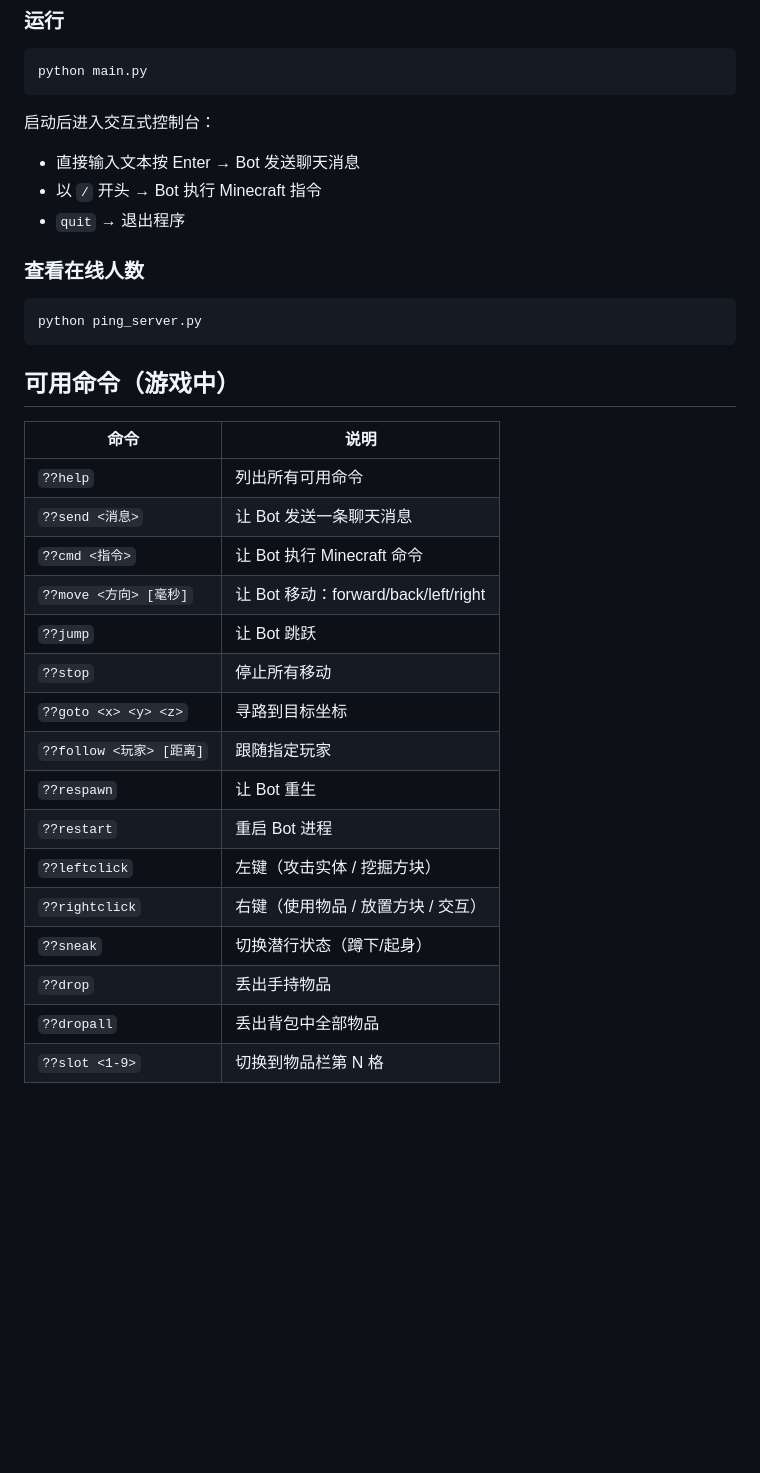
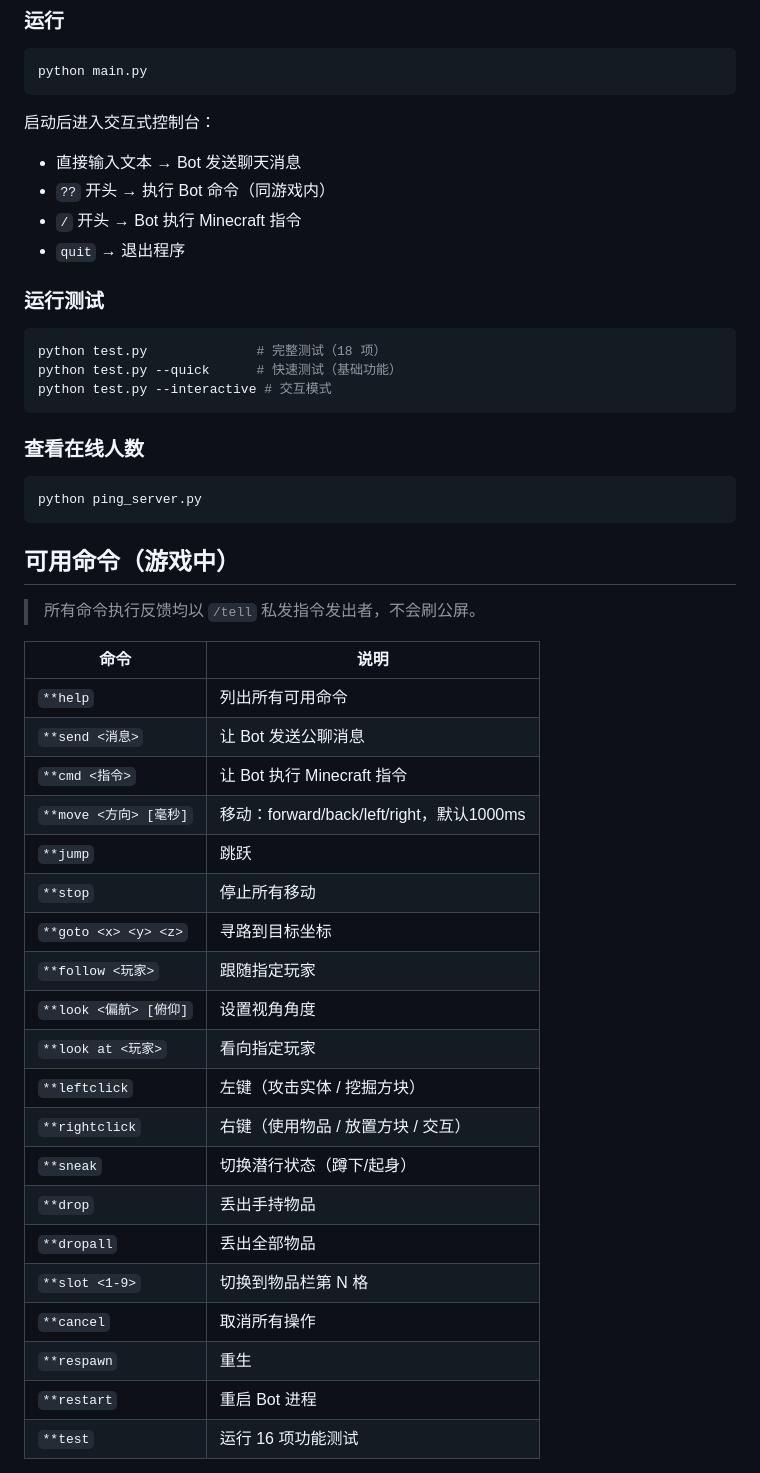
Before and after one commit to RSSeeker/mcbot-nodejs, a Markdown page: README.md, the part around one of its changes. GitHub-like rendering; blank space fills up the shorter version.

Commit message:
docs: 更新 README，添加 bot_controller API、test 命令、最新功能说明

````diff
--- a/README.md
+++ b/README.md
@@ -108,9 +114,19 @@ python main.py
 ```
 
 启动后进入交互式控制台：
-- 直接输入文本按 Enter → Bot 发送聊天消息
-- 以 `/` 开头 → Bot 执行 Minecraft 指令
+
+- 直接输入文本 → Bot 发送聊天消息
+- `??` 开头 → 执行 Bot 命令（同游戏内）
+- `/` 开头 → Bot 执行 Minecraft 指令
 - `quit` → 退出程序
+
+### 运行测试
+
+```bash
+python test.py              # 完整测试（18 项）
+python test.py --quick      # 快速测试（基础功能）
+python test.py --interactive # 交互模式
+```
 
 ### 查看在线人数
 
@@ -120,22 +136,28 @@ python ping_server.py
 
 ## 可用命令（游戏中）
 
+> 所有命令执行反馈均以 `/tell` 私发指令发出者，不会刷公屏。
+
 | 命令 | 说明 |
 |------|------|
-| `??help` | 列出所有可用命令 |
-| `??send <消息>` | 让 Bot 发送一条聊天消息 |
-| `??cmd <指令>` | 让 Bot 执行 Minecraft 命令 |
-| `??move <方向> [毫秒]` | 让 Bot 移动：forward/back/left/right |
-| `??jump` | 让 Bot 跳跃 |
-| `??stop` | 停止所有移动 |
-| `??goto <x> <y> <z>` | 寻路到目标坐标 |
-| `??follow <玩家> [距离]` | 跟随指定玩家 |
-| `??respawn` | 让 Bot 重生 |
-| `??restart` | 重启 Bot 进程 |
-| `??leftclick` | 左键（攻击实体 / 挖掘方块） |
-| `??rightclick` | 右键（使用物品 / 放置方块 / 交互） |
-| `??sneak` | 切换潜行状态（蹲下/起身） |
-| `??drop` | 丢出手持物品 |
-| `??dropall` | 丢出背包中全部物品 |
-| `??slot <1-9>` | 切换到物品栏第 N 格 |
+| `**help` | 列出所有可用命令 |
+| `**send <消息>` | 让 Bot 发送公聊消息 |
+| `**cmd <指令>` | 让 Bot 执行 Minecraft 指令 |
+| `**move <方向> [毫秒]` | 移动：forward/back/left/right，默认1000ms |
+| `**jump` | 跳跃 |
+| `**stop` | 停止所有移动 |
+| `**goto <x> <y> <z>` | 寻路到目标坐标 |
+| `**follow <玩家>` | 跟随指定玩家 |
+| `**look <偏航> [俯仰]` | 设置视角角度 |
+| `**look at <玩家>` | 看向指定玩家 |
+| `**leftclick` | 左键（攻击实体 / 挖掘方块） |
+| `**rightclick` | 右键（使用物品 / 放置方块 / 交互） |
+| `**sneak` | 切换潜行状态（蹲下/起身） |
+| `**drop` | 丢出手持物品 |
+| `**dropall` | 丢出全部物品 |
+| `**slot <1-9>` | 切换到物品栏第 N 格 |
+| `**cancel` | 取消所有操作 |
+| `**respawn` | 重生 |
+| `**restart` | 重启 Bot 进程 |
+| `**test` | 运行 16 项功能测试 |
 
````
Also changed, not shown: other parts of README.md (+65 -26 lines).
